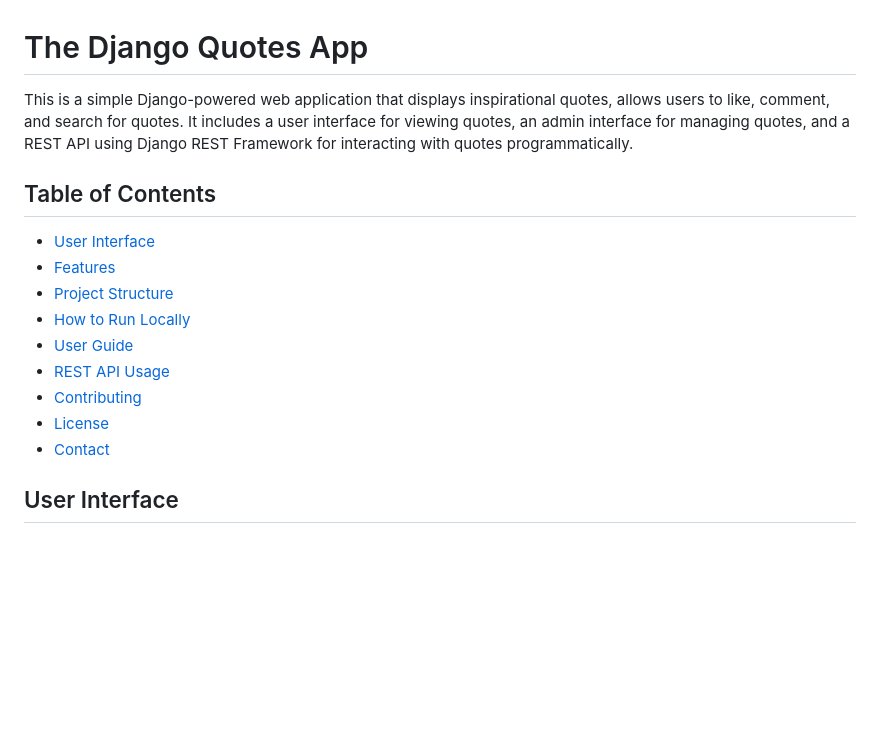
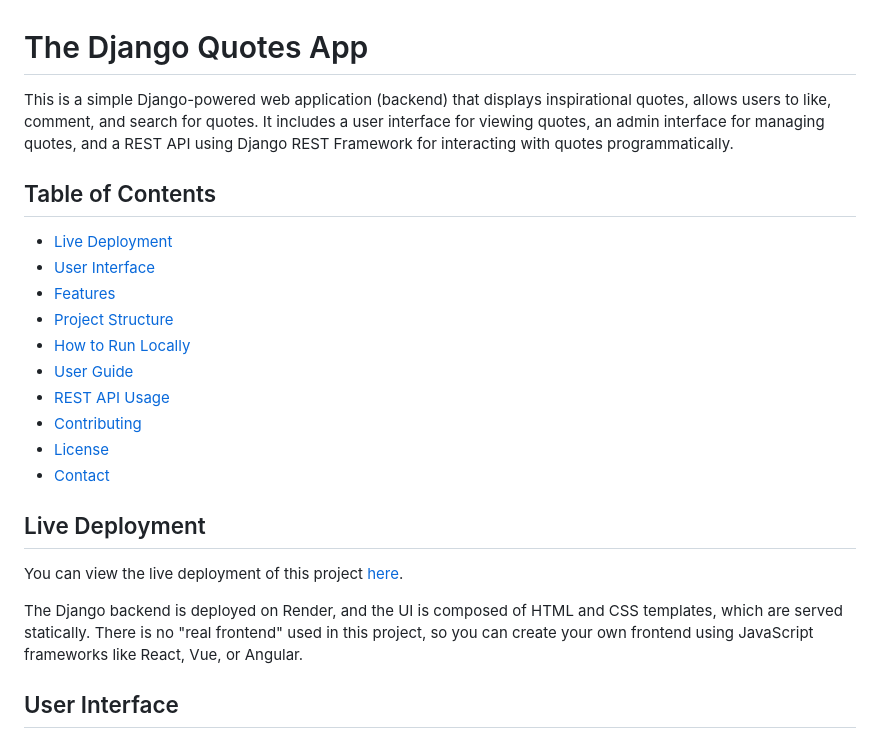
Before and after one commit to hoangsonww/Django-Quote-Application, a Markdown page: README.md, the part around the change. Rendered like a GitHub page; blank space fills up the shorter version.

Commit message:
Final: App Working

```diff
--- a/README.md
+++ b/README.md
@@ -1,8 +1,9 @@
 # The Django Quotes App
 
-This is a simple Django-powered web application that displays inspirational quotes, allows users to like, comment, and search for quotes. It includes a user interface for viewing quotes, an admin interface for managing quotes, and a REST API using Django REST Framework for interacting with quotes programmatically.
+This is a simple Django-powered web application (backend) that displays inspirational quotes, allows users to like, comment, and search for quotes. It includes a user interface for viewing quotes, an admin interface for managing quotes, and a REST API using Django REST Framework for interacting with quotes programmatically.
 
 ## Table of Contents
+- [Live Deployment](#live-deployment)
 - [User Interface](#user-interface)
 - [Features](#features)
 - [Project Structure](#project-structure)
@@ -12,6 +13,12 @@ This is a simple Django-powered web application that displays inspirational quot
 - [Contributing](#contributing)
 - [License](#license)
 - [Contact](#contact)
+
+## Live Deployment
+
+You can view the live deployment of this project [here](https://django-quote-application.onrender.com).
+
+The Django backend is deployed on Render, and the UI is composed of HTML and CSS templates, which are served statically. There is no "real frontend" used in this project, so you can create your own frontend using JavaScript frameworks like React, Vue, or Angular.
 
 ## User Interface
 
```
